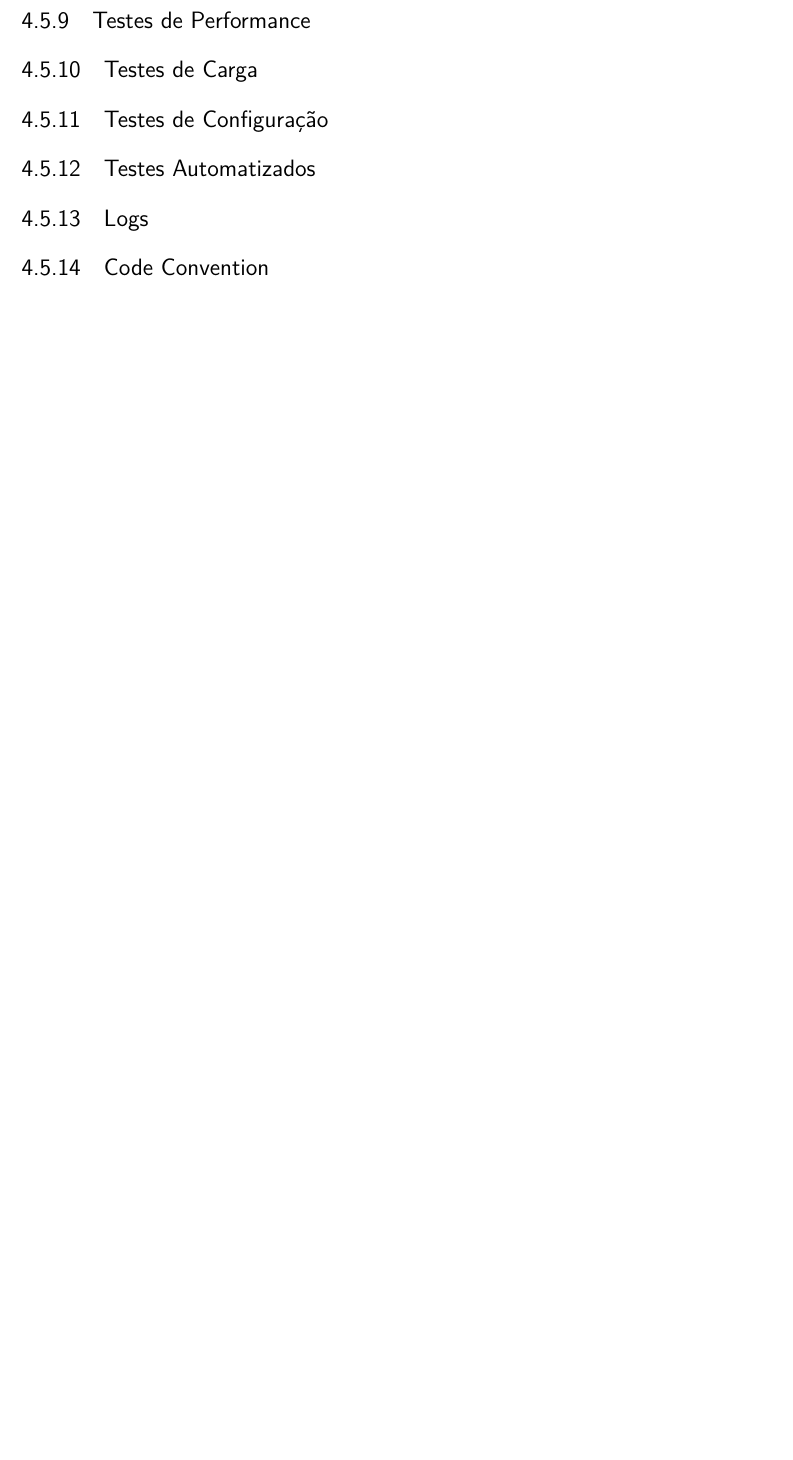
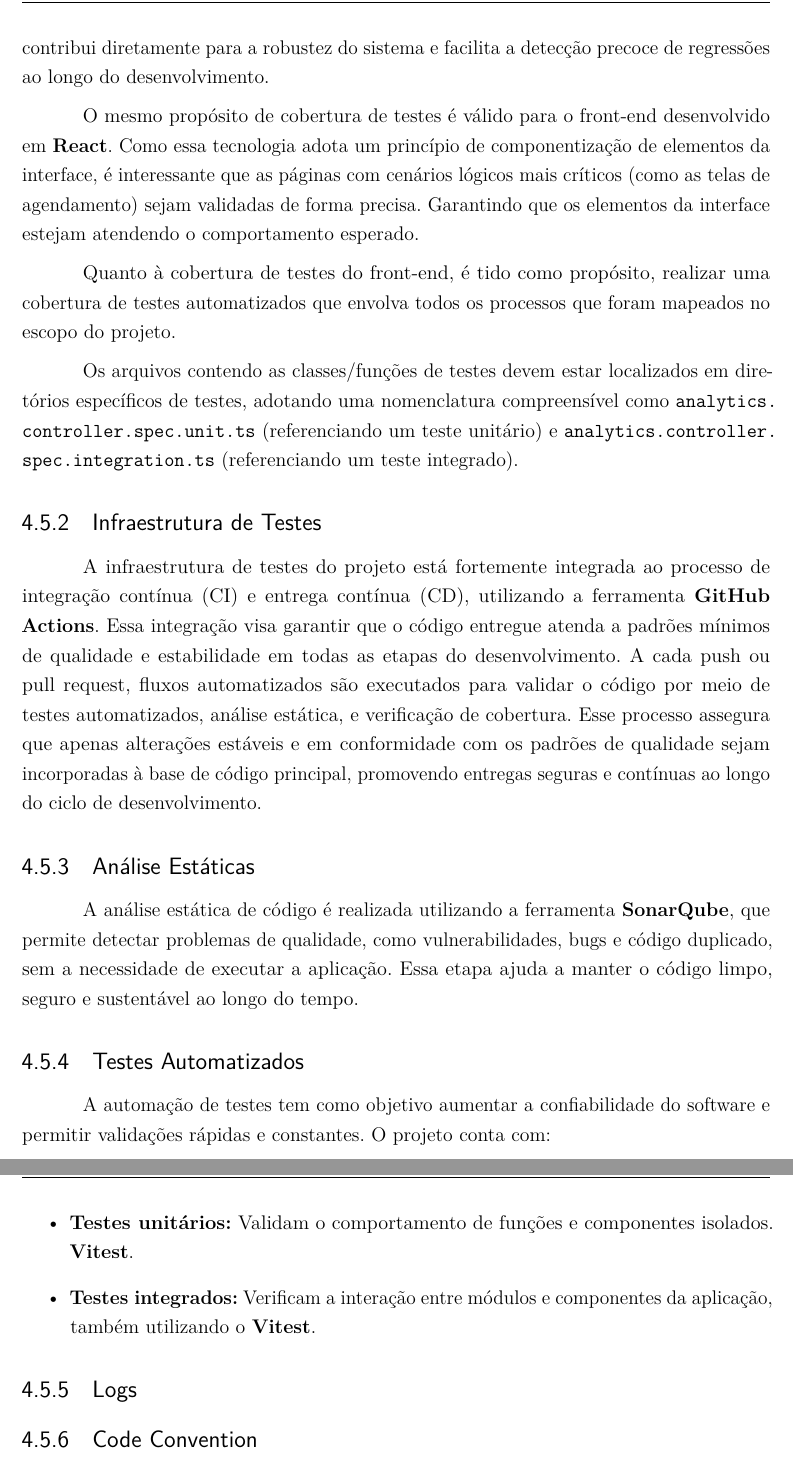
Before and after one commit to Henrriky/bs-beauty, a LaTeX thesis (docs/documentation/abntex2/main.tex, which reads docs/documentation/abntex2/cap04-desenvolvimento/04-00-desenvolvimento.tex): part of page 38 of 47 before the commit and two parts of pages 38 and 39 of 48 after it, the two joined at a grey line, cut at the place of the change, the shorter picture padded with empty space. Compiled offline with pdfLaTeX.

Commit message:
docs: add first changes to 'testes e manutenibilidade' section

```diff
--- a/docs/documentation/abntex2/cap04-desenvolvimento/04-00-desenvolvimento.tex
+++ b/docs/documentation/abntex2/cap04-desenvolvimento/04-00-desenvolvimento.tex
@@ -33,9 +24,5 @@
-	\subsection{Testes de Performance}
-	\subsection{Testes de Carga}
-	\subsection{Testes de Configuração}
-	\subsection{Testes Automatizados}
-	\subsection{Logs}
-	\subsection{Code Convention}
+	\input{cap04-desenvolvimento/04-05-testes-e-manutenibilidade.tex}
+
 	%---
 	\section{Segurança, Privacidade e Legislação}
 	\subsection{Critérios de segurança e privacidade}
```
Also changed, not shown: docs/documentation/abntex2/cap04-desenvolvimento/04-05-testes-e-manutenibilidade.tex (added, +99 -0 lines), docs/documentation/abntex2/cap04-desenvolvimento/04-00-desenvolvimento.tex (9 more changed lines).
